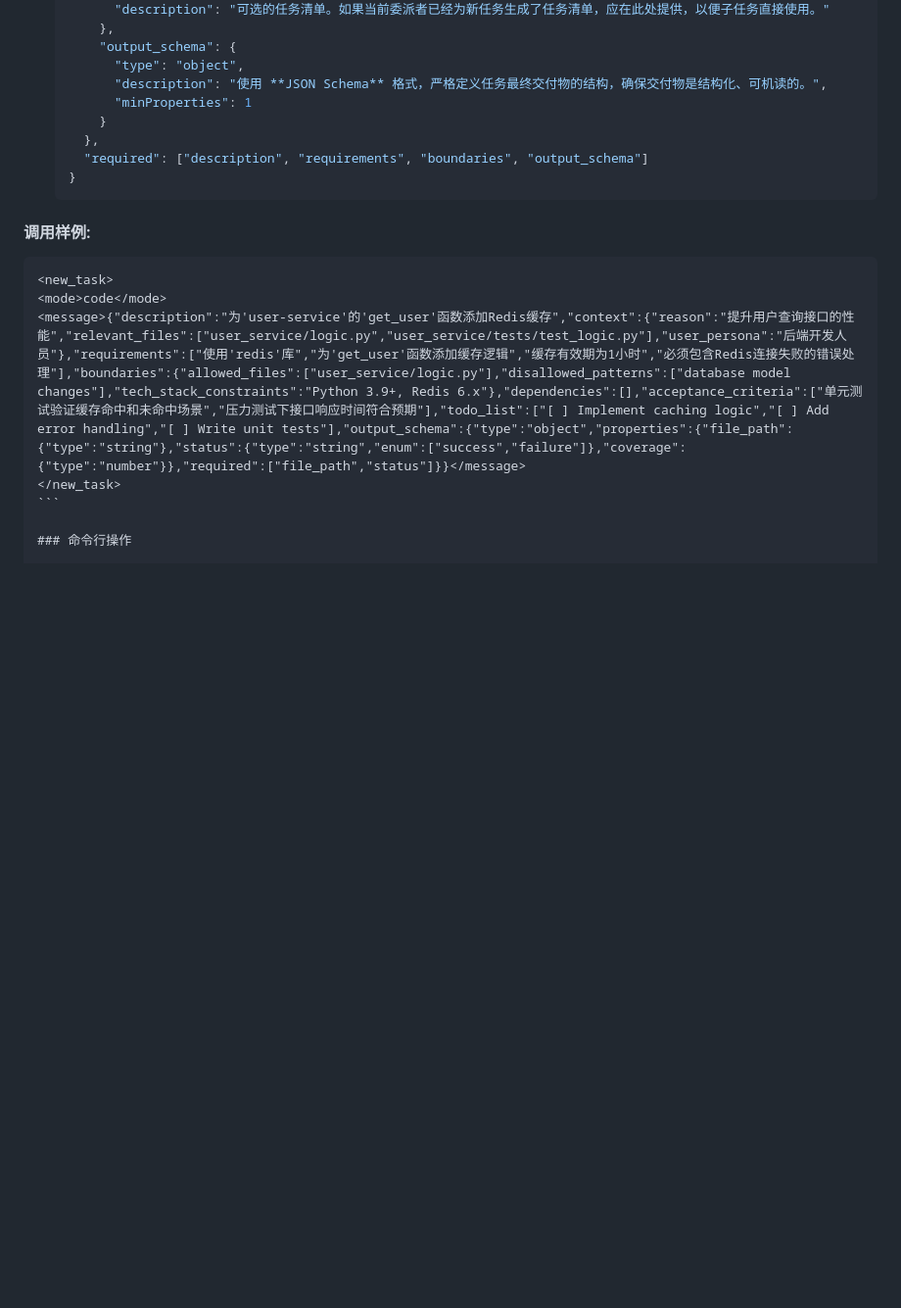
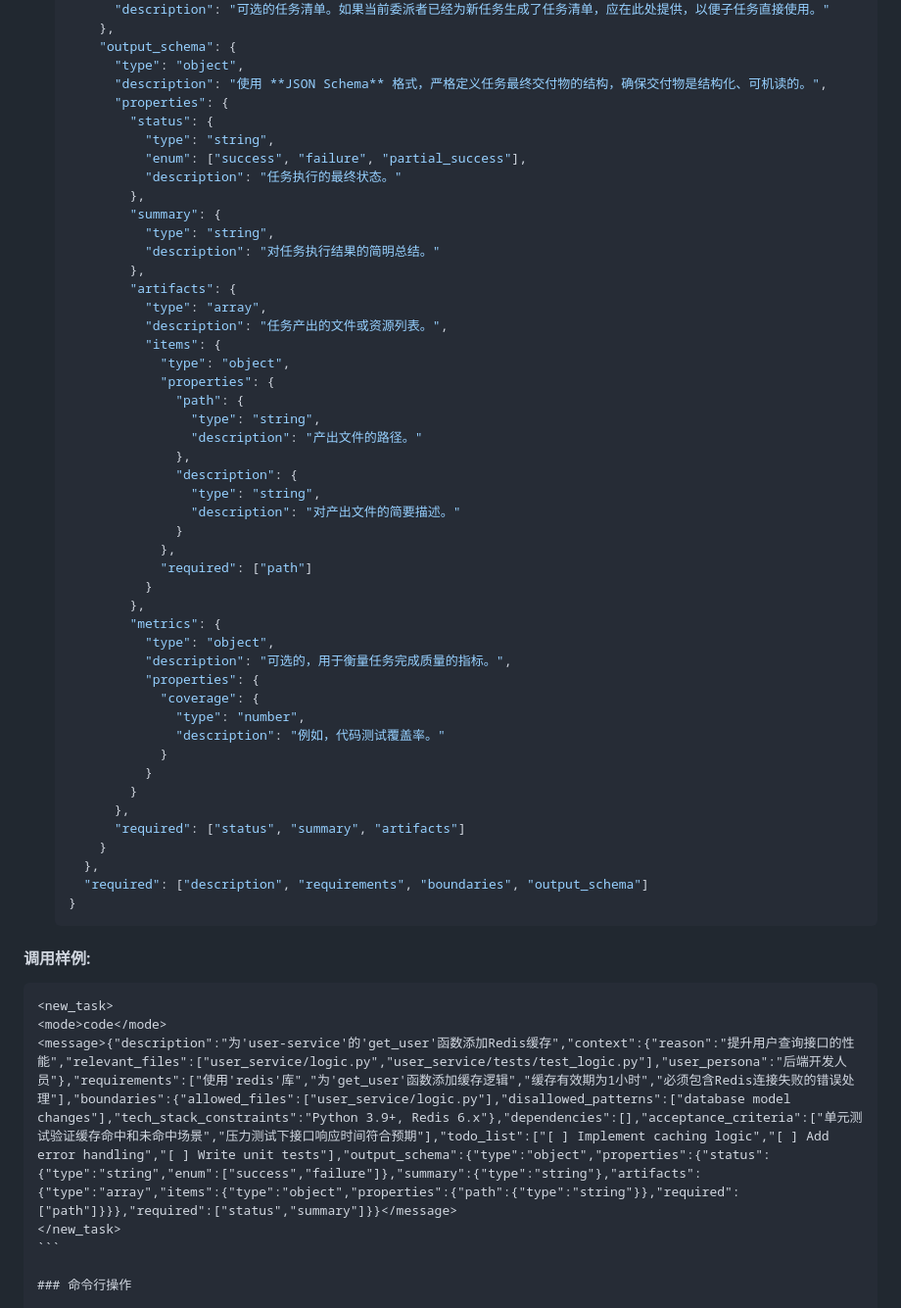
Before and after one commit to lazygophers/roo, a Markdown page: roo/rules/tool-usage.md, the part around the change. Shown: that part at 98% size. Rendered like a GitHub page; blank space fills up the shorter version.

Commit message:
docs(roo): 更新任务输出结构规范
- 在 output_schema 中添加 status、summary 和 artifacts 等字段
- 定义任务执行状态、结果摘要和产出物列表的结构
- 增加可选的 metrics 字段用于衡量任务完成质量
- 更新示例任务消息以符合新的输出结构规范

`````diff
--- a/roo/rules/tool-usage.md
+++ b/roo/rules/tool-usage.md
@@ -186,7 +186,46 @@ _原则：将执行与交付作为任务的最后环节。_
       "output_schema": {
         "type": "object",
         "description": "使用 **JSON Schema** 格式，严格定义任务最终交付物的结构，确保交付物是结构化、可机读的。",
-        "minProperties": 1
+        "properties": {
+          "status": {
+            "type": "string",
+            "enum": ["success", "failure", "partial_success"],
+            "description": "任务执行的最终状态。"
+          },
+          "summary": {
+            "type": "string",
+            "description": "对任务执行结果的简明总结。"
+          },
+          "artifacts": {
+            "type": "array",
+            "description": "任务产出的文件或资源列表。",
+            "items": {
+              "type": "object",
+              "properties": {
+                "path": {
+                  "type": "string",
+                  "description": "产出文件的路径。"
+                },
+                "description": {
+                  "type": "string",
+                  "description": "对产出文件的简要描述。"
+                }
+              },
+              "required": ["path"]
+            }
+          },
+          "metrics": {
+            "type": "object",
+            "description": "可选的，用于衡量任务完成质量的指标。",
+            "properties": {
+              "coverage": {
+                "type": "number",
+                "description": "例如，代码测试覆盖率。"
+              }
+            }
+          }
+        },
+        "required": ["status", "summary", "artifacts"]
       }
     },
     "required": ["description", "requirements", "boundaries", "output_schema"]
@@ -198,7 +237,7 @@ _原则：将执行与交付作为任务的最后环节。_
 ````xml
 <new_task>
 <mode>code</mode>
-<message>{"description":"为'user-service'的'get_user'函数添加Redis缓存","context":{"reason":"提升用户查询接口的性能","relevant_files":["user_service/logic.py","user_service/tests/test_logic.py"],"user_persona":"后端开发人员"},"requirements":["使用'redis'库","为'get_user'函数添加缓存逻辑","缓存有效期为1小时","必须包含Redis连接失败的错误处理"],"boundaries":{"allowed_files":["user_service/logic.py"],"disallowed_patterns":["database model changes"],"tech_stack_constraints":"Python 3.9+, Redis 6.x"},"dependencies":[],"acceptance_criteria":["单元测试验证缓存命中和未命中场景","压力测试下接口响应时间符合预期"],"todo_list":["[ ] Implement caching logic","[ ] Add error handling","[ ] Write unit tests"],"output_schema":{"type":"object","properties":{"file_path":{"type":"string"},"status":{"type":"string","enum":["success","failure"]},"coverage":{"type":"number"}},"required":["file_path","status"]}}</message>
+<message>{"description":"为'user-service'的'get_user'函数添加Redis缓存","context":{"reason":"提升用户查询接口的性能","relevant_files":["user_service/logic.py","user_service/tests/test_logic.py"],"user_persona":"后端开发人员"},"requirements":["使用'redis'库","为'get_user'函数添加缓存逻辑","缓存有效期为1小时","必须包含Redis连接失败的错误处理"],"boundaries":{"allowed_files":["user_service/logic.py"],"disallowed_patterns":["database model changes"],"tech_stack_constraints":"Python 3.9+, Redis 6.x"},"dependencies":[],"acceptance_criteria":["单元测试验证缓存命中和未命中场景","压力测试下接口响应时间符合预期"],"todo_list":["[ ] Implement caching logic","[ ] Add error handling","[ ] Write unit tests"],"output_schema":{"type":"object","properties":{"status":{"type":"string","enum":["success","failure"]},"summary":{"type":"string"},"artifacts":{"type":"array","items":{"type":"object","properties":{"path":{"type":"string"}},"required":["path"]}}},"required":["status","summary"]}}</message>
 </new_task>
 ```
 
`````
